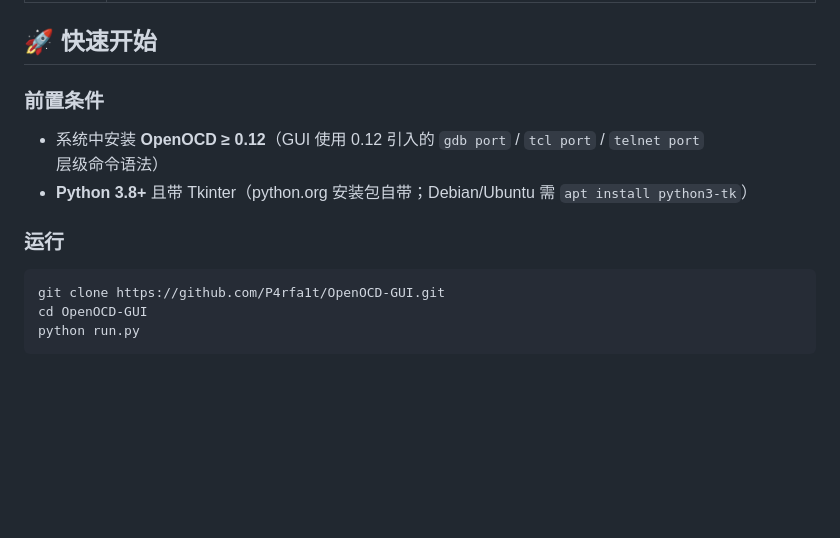
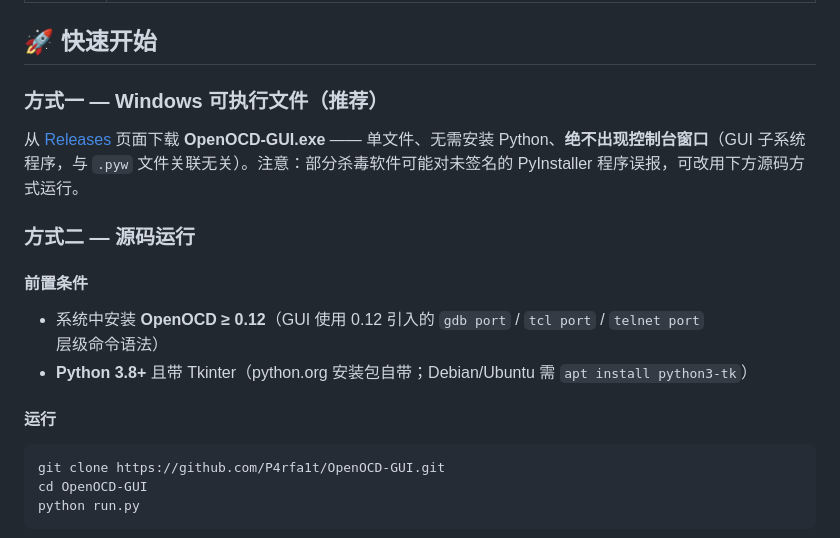
Before and after one commit to P4rfa1t/OpenOCD-GUI, a Markdown page: README.zh-CN.md, the part around the change. GitHub-like rendering; blank space fills up the shorter version.

````diff
--- a/README.zh-CN.md
+++ b/README.zh-CN.md
@@ -22,12 +22,18 @@
 
 ## 🚀 快速开始
 
-### 前置条件
+### 方式一 — Windows 可执行文件（推荐）
+
+从 [Releases](https://github.com/P4rfa1t/OpenOCD-GUI/releases/latest) 页面下载 **OpenOCD-GUI.exe** —— 单文件、无需安装 Python、**绝不出现控制台窗口**（GUI 子系统程序，与 `.pyw` 文件关联无关）。注意：部分杀毒软件可能对未签名的 PyInstaller 程序误报，可改用下方源码方式运行。
+
+### 方式二 — 源码运行
+
+#### 前置条件
 
 - 系统中安装 **OpenOCD ≥ 0.12**（GUI 使用 0.12 引入的 `gdb port` / `tcl port` / `telnet port` 层级命令语法）
 - **Python 3.8+** 且带 Tkinter（python.org 安装包自带；Debian/Ubuntu 需 `apt install python3-tk`）
 
-### 运行
+#### 运行
 
 ```bash
 git clone https://github.com/P4rfa1t/OpenOCD-GUI.git
````
Also changed, not shown: README.md (+8 -2 lines).
